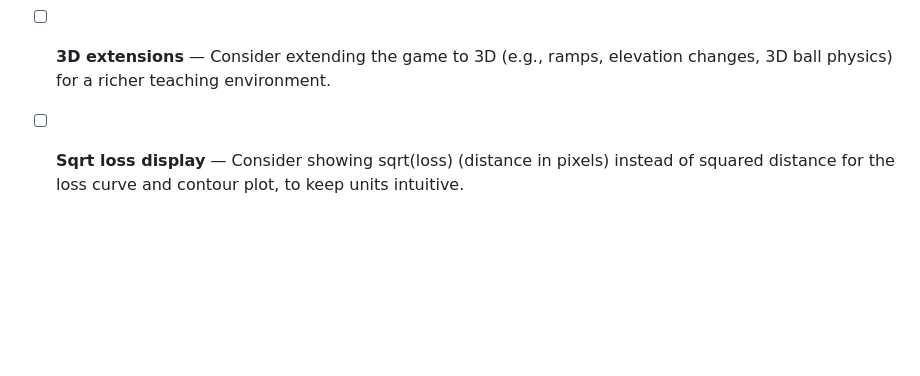
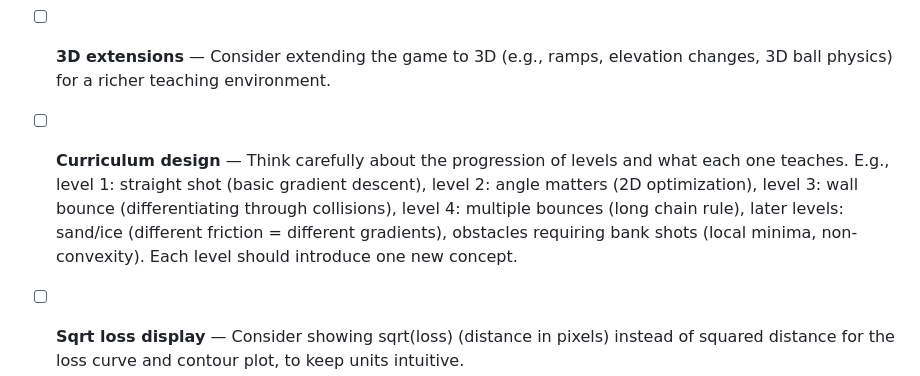
Before and after one commit to timvieira/backprop-pool, a Markdown page: TODO.md, the part around the change. GitHub-like rendering; blank space fills up the shorter version.

Commit message:
Add curriculum design to TODO
Co-Authored-By: Claude Opus 4.6 (1M context) <noreply@anthropic.com>

```diff
--- a/TODO.md
+++ b/TODO.md
@@ -12,6 +12,8 @@
 - [ ] **Nonsmoothness explanation** — Add explanation of piecewise differentiability: collisions are discrete events, so the loss landscape is nonsmooth. Backprop differentiates through the branch actually taken (just like ReLU). This is a reality of real systems, not a limitation. Worth explaining in the help panel.
 
 - [ ] **3D extensions** — Consider extending the game to 3D (e.g., ramps, elevation changes, 3D ball physics) for a richer teaching environment.
+
+- [ ] **Curriculum design** — Think carefully about the progression of levels and what each one teaches. E.g., level 1: straight shot (basic gradient descent), level 2: angle matters (2D optimization), level 3: wall bounce (differentiating through collisions), level 4: multiple bounces (long chain rule), later levels: sand/ice (different friction = different gradients), obstacles requiring bank shots (local minima, non-convexity). Each level should introduce one new concept.
 
 - [ ] **Sqrt loss display** — Consider showing sqrt(loss) (distance in pixels) instead of squared distance for the loss curve and contour plot, to keep units intuitive.
 
```
